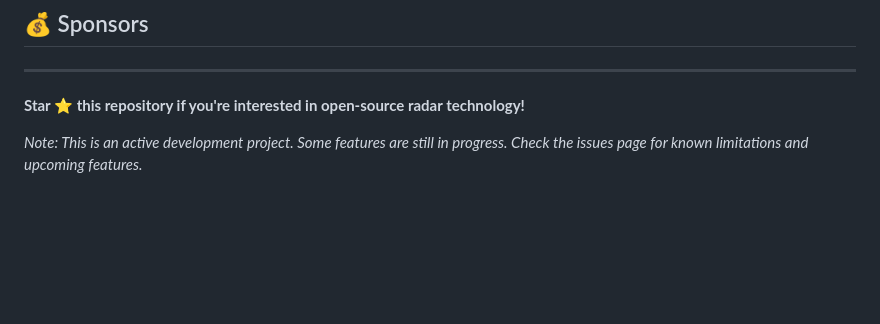
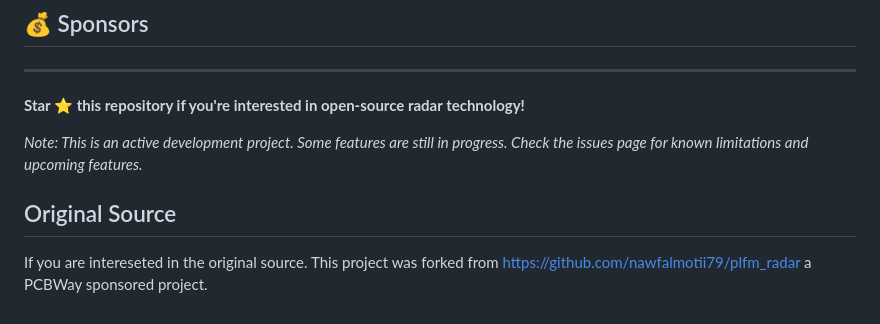
Before and after one commit to arthurafarias/phased-array-radar, a Markdown page: README.md, the part around the change. GitHub-like rendering; blank space fills up the shorter version.

Commit message:
Include original source information in README
Added a section about the original source of the project.

```diff
--- a/README.md
+++ b/README.md
@@ -215,3 +215,7 @@ I welcome serious inquiries from researchers, engineers, and potential collabora
 **Star ⭐ this repository if you're interested in open-source radar technology!**
 
 *Note: This is an active development project. Some features are still in progress. Check the issues page for known limitations and upcoming features.*
+
+## Original Source
+
+If you are intereseted in the original source. This project was forked from [https://github.com/nawfalmotii79/plfm_radar](https://github.com/nawfalmotii79/plfm_radar) a PCBWay sponsored project.
```
